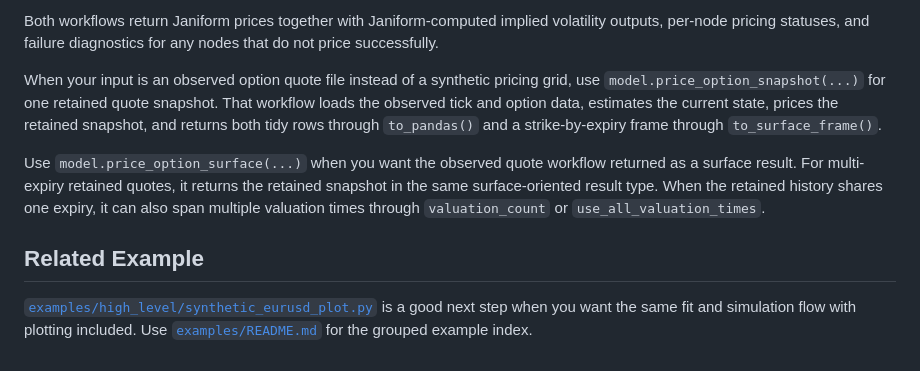
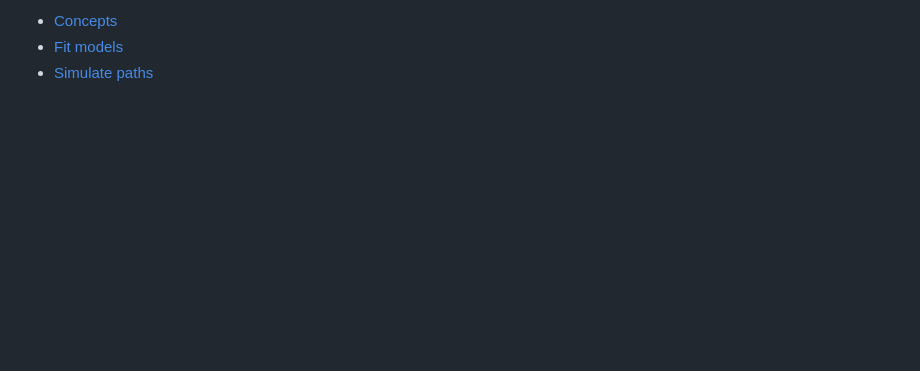
Before and after one commit to lejmer/janiform, a Markdown page: docs/getting-started/first-model.md, the part around one of its changes. Drawn GitHub-style; blank space fills up the shorter version.

```diff
--- a/docs/getting-started/first-model.md
+++ b/docs/getting-started/first-model.md
@@ -199,19 +101,3 @@ surface_result = model.price_option_grid_surface(
-Both workflows return Janiform prices together with Janiform-computed implied volatility outputs,
-per-node pricing statuses, and failure diagnostics for any nodes that do not price successfully.
-
-When your input is an observed option quote file instead of a synthetic pricing grid, use
-`model.price_option_snapshot(...)` for one retained quote snapshot. That workflow loads the
-observed tick and option data, estimates the current state, prices the retained snapshot, and
-returns both tidy rows through `to_pandas()` and a strike-by-expiry frame through
-`to_surface_frame()`.
-
-Use `model.price_option_surface(...)` when you want the observed quote workflow returned as a
-surface result. For multi-expiry retained quotes, it returns the retained snapshot in the same
-surface-oriented result type. When the retained history shares one expiry, it can also span
-multiple valuation times through `valuation_count` or `use_all_valuation_times`.
-
-## Related Example
-
-[`examples/high_level/synthetic_eurusd_plot.py`](../../examples/high_level/synthetic_eurusd_plot.py)
-is a good next step when you want the same fit and simulation flow with plotting included.
-Use [`examples/README.md`](../../examples/README.md) for the grouped example index.
+- [Concepts](concepts.md)
+- [Fit models](../workflows/fit-models.md)
+- [Simulate paths](../workflows/simulate-paths.md)
```
Also changed, not shown: other parts of docs/getting-started/first-model.md (+66 -164 lines).
